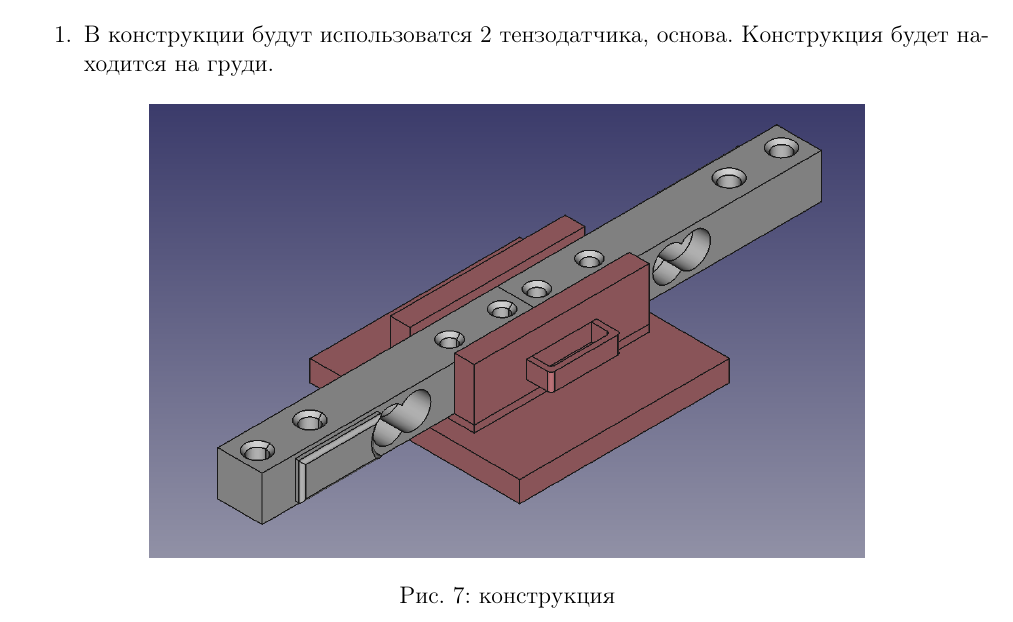
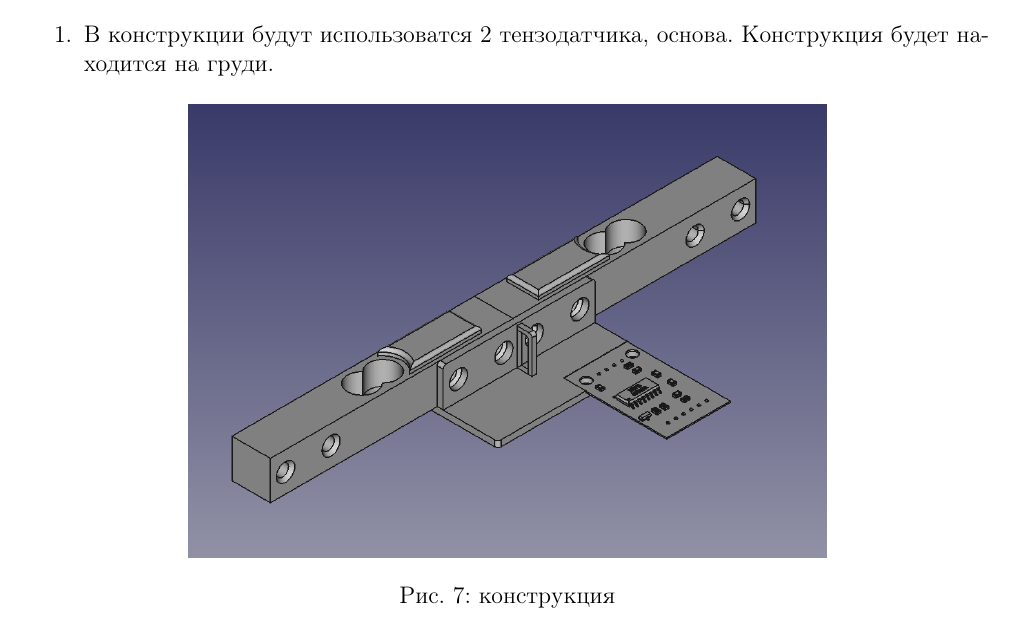
Before and after one commit to Quargam/breath-sensor, a LaTeX document (PDF/датчик дыхания.tex): part of page 5 of 5, cut so that both start at the same text. Compiled offline with pdfLaTeX.

Commit message:
основа_V3

```diff
--- a/PDF/датчик дыхания.tex
+++ b/PDF/датчик дыхания.tex
@@ -107,7 +107,7 @@
 
 	\begin{figure}[h]
 		\centering
-		\includegraphics[height= 8cm]{конструкция_2}
+		\includegraphics[height= 8cm]{конструкция_3}
 		\caption{конструкция}
 	\end{figure}
 
```
Also changed, not shown: PDF/images/конструкция_3.png (added), PDF/датчик дыхания.pdf, 18 other files.
